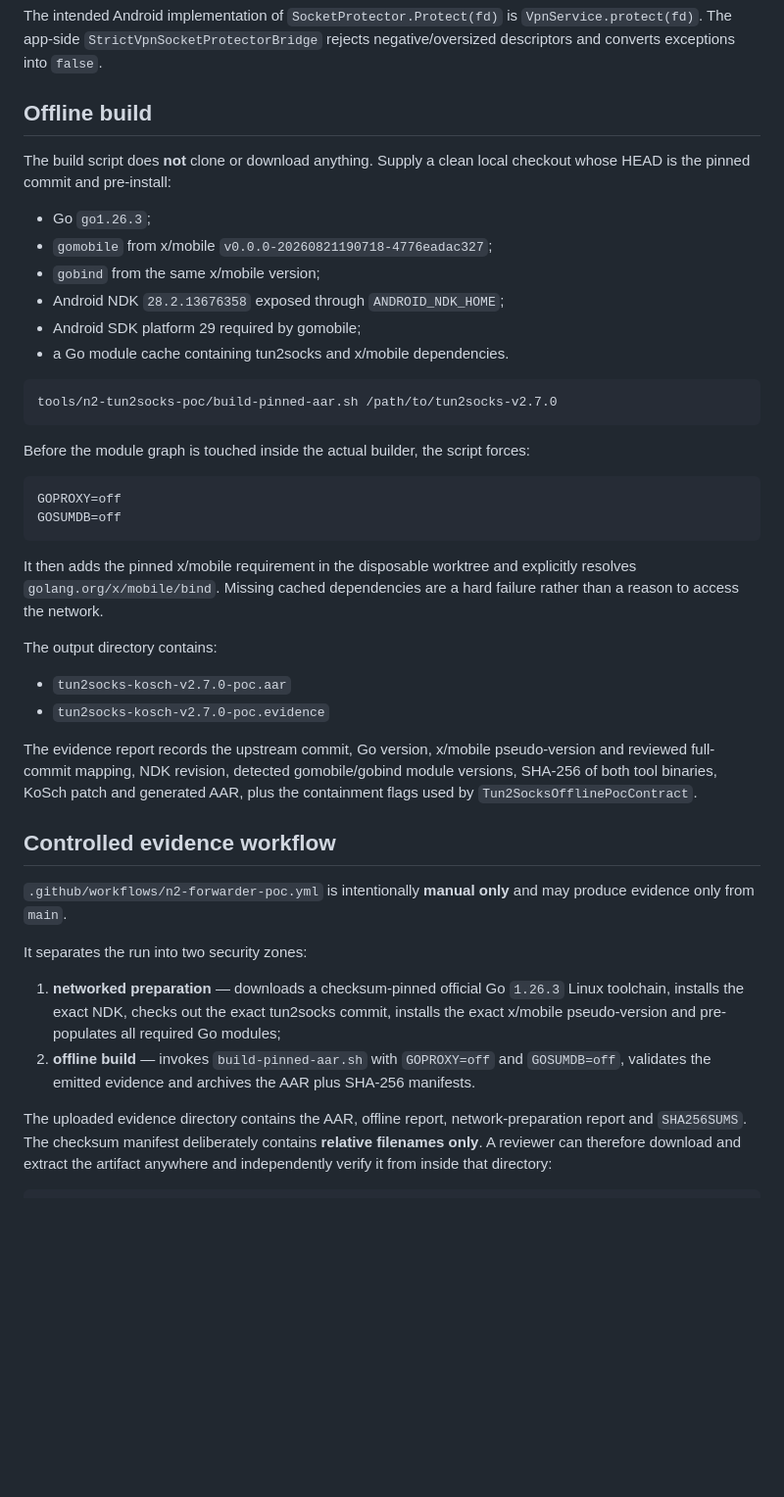
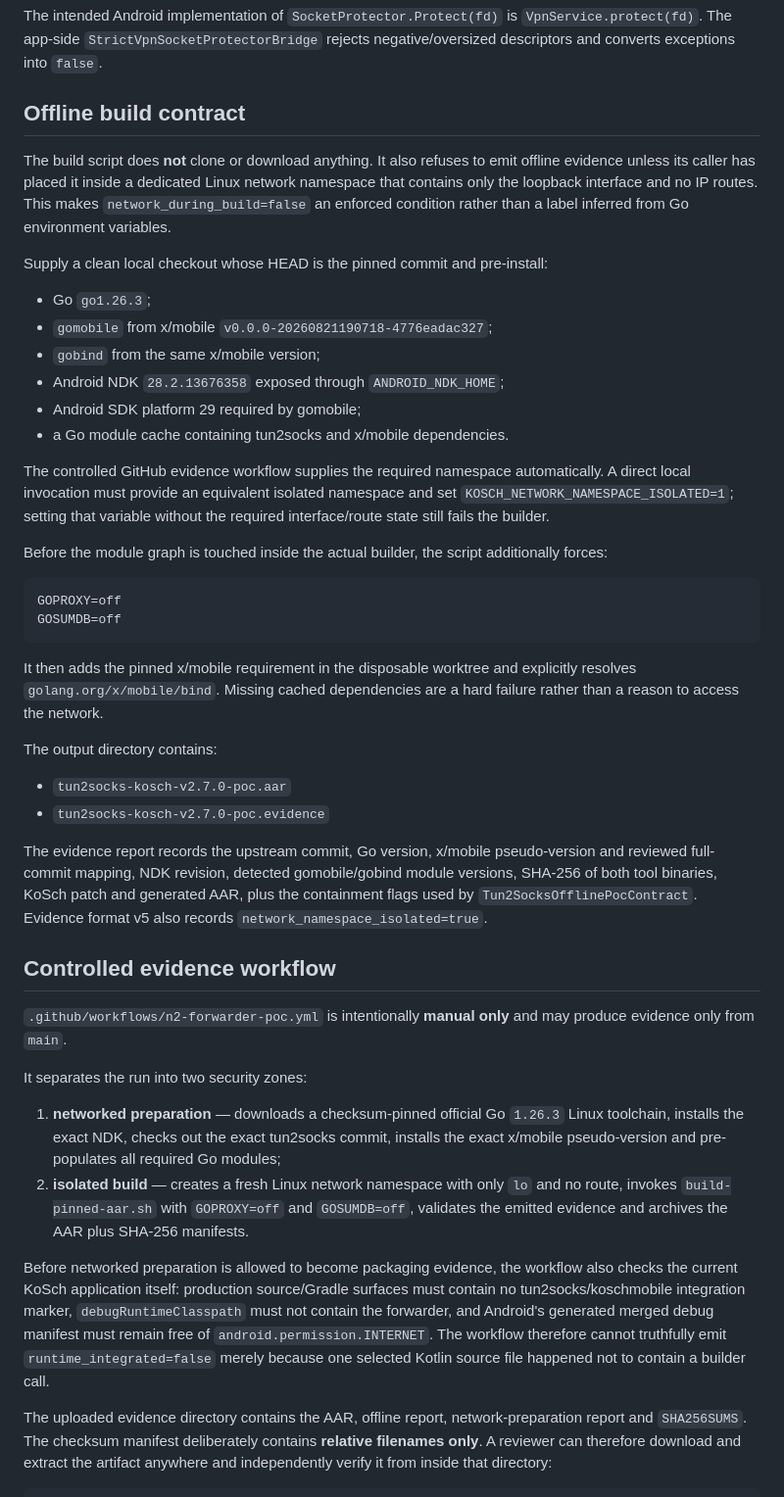
Before and after one commit to chekento/kosch-ai-android, a Markdown page: tools/n2-tun2socks-poc/README.md, the part around the change. Shown at 98% size. Rendered like a GitHub page; blank space fills up the shorter version.

Commit message:
Document enforced N2 network isolation and inertness gates

````diff
--- a/tools/n2-tun2socks-poc/README.md
+++ b/tools/n2-tun2socks-poc/README.md
@@ -35,9 +35,11 @@ The patch is intentionally narrow:
 
 The intended Android implementation of `SocketProtector.Protect(fd)` is `VpnService.protect(fd)`. The app-side `StrictVpnSocketProtectorBridge` rejects negative/oversized descriptors and converts exceptions into `false`.
 
-## Offline build
+## Offline build contract
 
-The build script does **not** clone or download anything. Supply a clean local checkout whose HEAD is the pinned commit and pre-install:
+The build script does **not** clone or download anything. It also refuses to emit offline evidence unless its caller has placed it inside a dedicated Linux network namespace that contains only the loopback interface and no IP routes. This makes `network_during_build=false` an enforced condition rather than a label inferred from Go environment variables.
+
+Supply a clean local checkout whose HEAD is the pinned commit and pre-install:
 
 - Go `go1.26.3`;
 - `gomobile` from x/mobile `v0.0.0-20260821190718-4776eadac327`;
@@ -46,11 +48,9 @@ The build script does **not** clone or download anything. Supply a clean local c
 - Android SDK platform 29 required by gomobile;
 - a Go module cache containing tun2socks and x/mobile dependencies.
 
-```bash
-tools/n2-tun2socks-poc/build-pinned-aar.sh /path/to/tun2socks-v2.7.0
-```
+The controlled GitHub evidence workflow supplies the required namespace automatically. A direct local invocation must provide an equivalent isolated namespace and set `KOSCH_NETWORK_NAMESPACE_ISOLATED=1`; setting that variable without the required interface/route state still fails the builder.
 
-Before the module graph is touched inside the actual builder, the script forces:
+Before the module graph is touched inside the actual builder, the script additionally forces:
 
 ```text
 GOPROXY=off
@@ -64,7 +64,7 @@ The output directory contains:
 - `tun2socks-kosch-v2.7.0-poc.aar`
 - `tun2socks-kosch-v2.7.0-poc.evidence`
 
-The evidence report records the upstream commit, Go version, x/mobile pseudo-version and reviewed full-commit mapping, NDK revision, detected gomobile/gobind module versions, SHA-256 of both tool binaries, KoSch patch and generated AAR, plus the containment flags used by `Tun2SocksOfflinePocContract`.
+The evidence report records the upstream commit, Go version, x/mobile pseudo-version and reviewed full-commit mapping, NDK revision, detected gomobile/gobind module versions, SHA-256 of both tool binaries, KoSch patch and generated AAR, plus the containment flags used by `Tun2SocksOfflinePocContract`. Evidence format v5 also records `network_namespace_isolated=true`.
 
 ## Controlled evidence workflow
 
@@ -73,7 +73,9 @@ The evidence report records the upstream commit, Go version, x/mobile pseudo-ver
 It separates the run into two security zones:
 
 1. **networked preparation** — downloads a checksum-pinned official Go `1.26.3` Linux toolchain, installs the exact NDK, checks out the exact tun2socks commit, installs the exact x/mobile pseudo-version and pre-populates all required Go modules;
-2. **offline build** — invokes `build-pinned-aar.sh` with `GOPROXY=off` and `GOSUMDB=off`, validates the emitted evidence and archives the AAR plus SHA-256 manifests.
+2. **isolated build** — creates a fresh Linux network namespace with only `lo` and no route, invokes `build-pinned-aar.sh` with `GOPROXY=off` and `GOSUMDB=off`, validates the emitted evidence and archives the AAR plus SHA-256 manifests.
+
+Before networked preparation is allowed to become packaging evidence, the workflow also checks the current KoSch application itself: production source/Gradle surfaces must contain no tun2socks/koschmobile integration marker, `debugRuntimeClasspath` must not contain the forwarder, and Android's generated merged debug manifest must remain free of `android.permission.INTERNET`. The workflow therefore cannot truthfully emit `runtime_integrated=false` merely because one selected Kotlin source file happened not to contain a builder call.
 
 The uploaded evidence directory contains the AAR, offline report, network-preparation report and `SHA256SUMS`. The checksum manifest deliberately contains **relative filenames only**. A reviewer can therefore download and extract the artifact anywhere and independently verify it from inside that directory:
 
````
